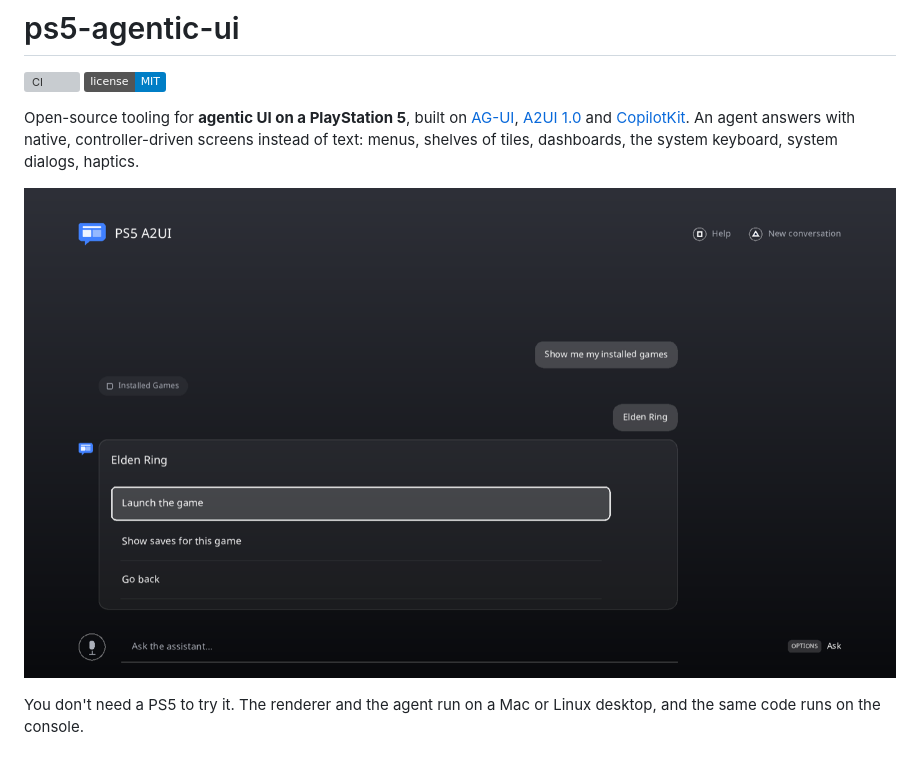
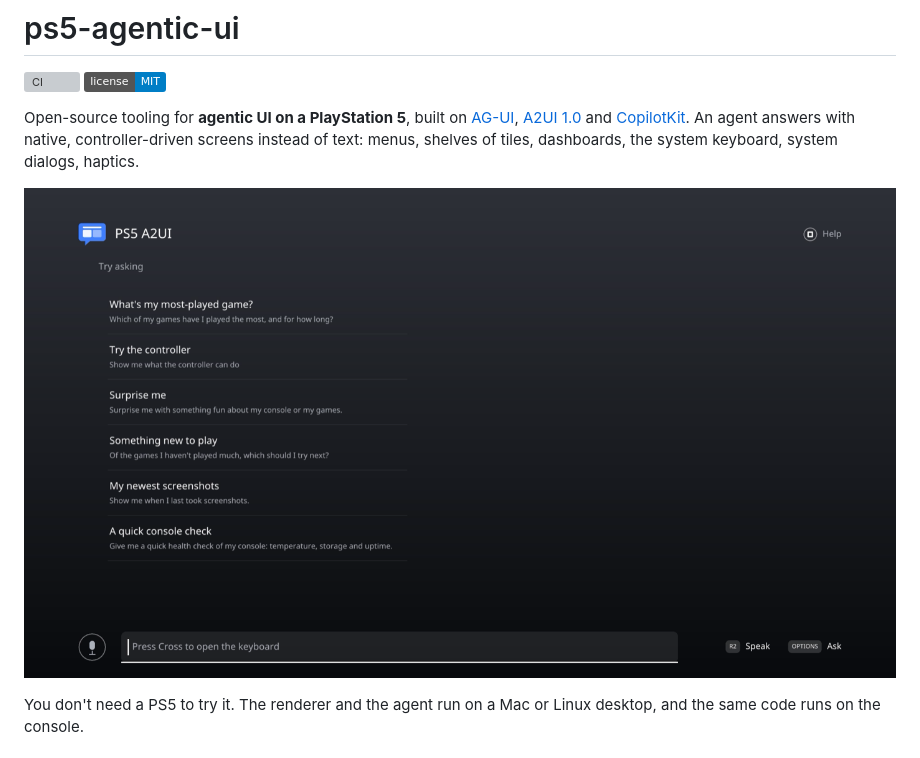
Before and after one commit to Laptopmini/ps5-agentic-ui, a Markdown page: README.md, the part around the change. Drawn GitHub-style; pictures changed too: docs/images/conversation.png, docs/images/landing.png (added); badges without logos; grey boxes are pictures that could not be loaded.

Commit message:
README: new console screenshots, start screen as the hero image

```diff
--- a/README.md
+++ b/README.md
@@ -5,7 +5,7 @@
 
 Open-source tooling for **agentic UI on a PlayStation 5**, built on [AG-UI](https://docs.ag-ui.com), [A2UI 1.0](https://a2ui.org) and [CopilotKit](https://docs.copilotkit.ai). An agent answers with native, controller-driven screens instead of text: menus, shelves of tiles, dashboards, the system keyboard, system dialogs, haptics.
 
-![The demo app in a conversation: the agent listed the installed games as a shelf, the player picked one, and the agent answered with a menu](docs/images/conversation.png)
+![The demo app's start screen: suggested questions about the player's games, controller and console, above a text field with Cross for the keyboard and R2 to speak](docs/images/landing.png)
 
 You don't need a PS5 to try it. The renderer and the agent run on a Mac or Linux desktop, and the same code runs on the console.
 
```
Also changed, not shown: docs/images/shelf.png.
